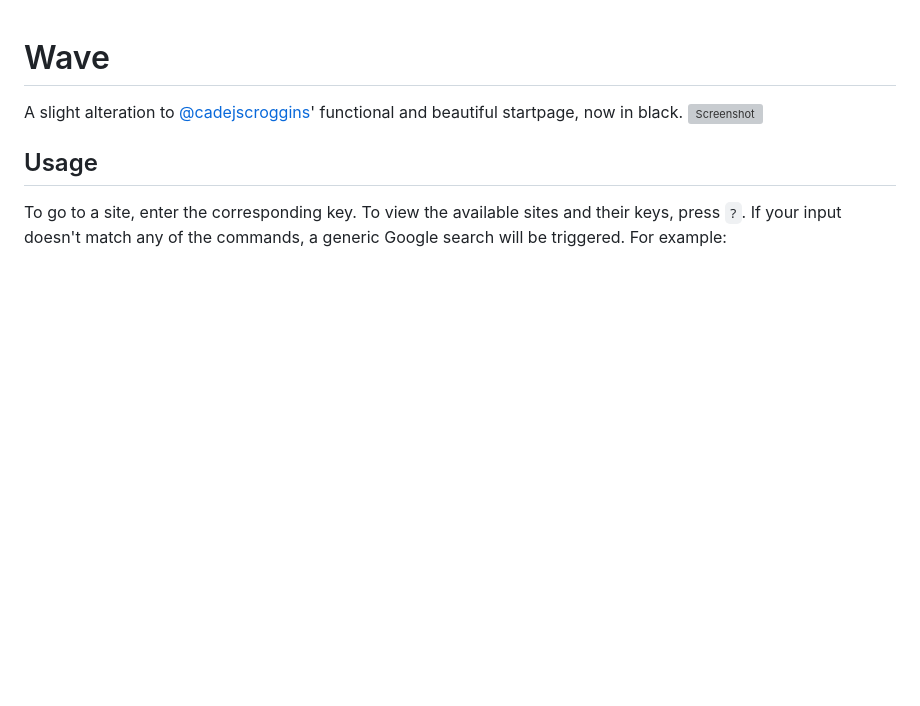
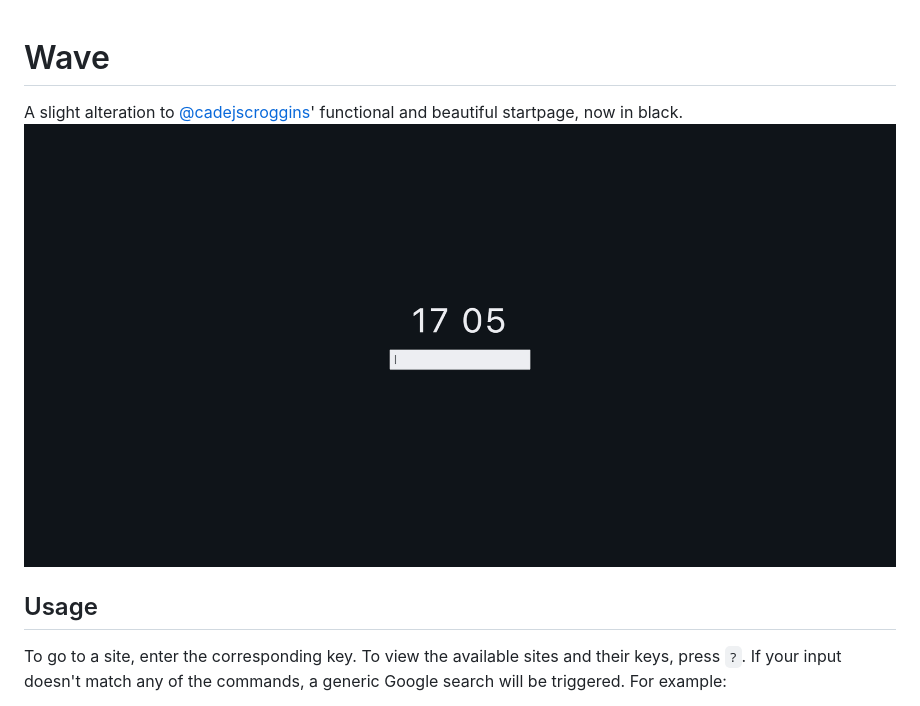
Before and after one commit to aleksandarbst/sincerelysoory.github.io, a Markdown page: wave/README.md, the part around the change. Rendered like a GitHub page; pictures changed too: wave/preview.png (added); blank space fills up the shorter version; grey boxes are pictures that could not be loaded.

Commit message:
update to literally everything

```diff
--- a/wave/README.md
+++ b/wave/README.md
@@ -1,7 +1,7 @@
 # Wave
 
 A slight alteration to [@cadejscroggins](https://github.com/cadejscroggins/tilde)' functional and beautiful startpage, now in black.
-![Screenshot](SCREENSHOT.png?raw=true "Screenshot")
+![Preview](preview.png?raw=true "Preview")
 
 ## Usage
 
```
